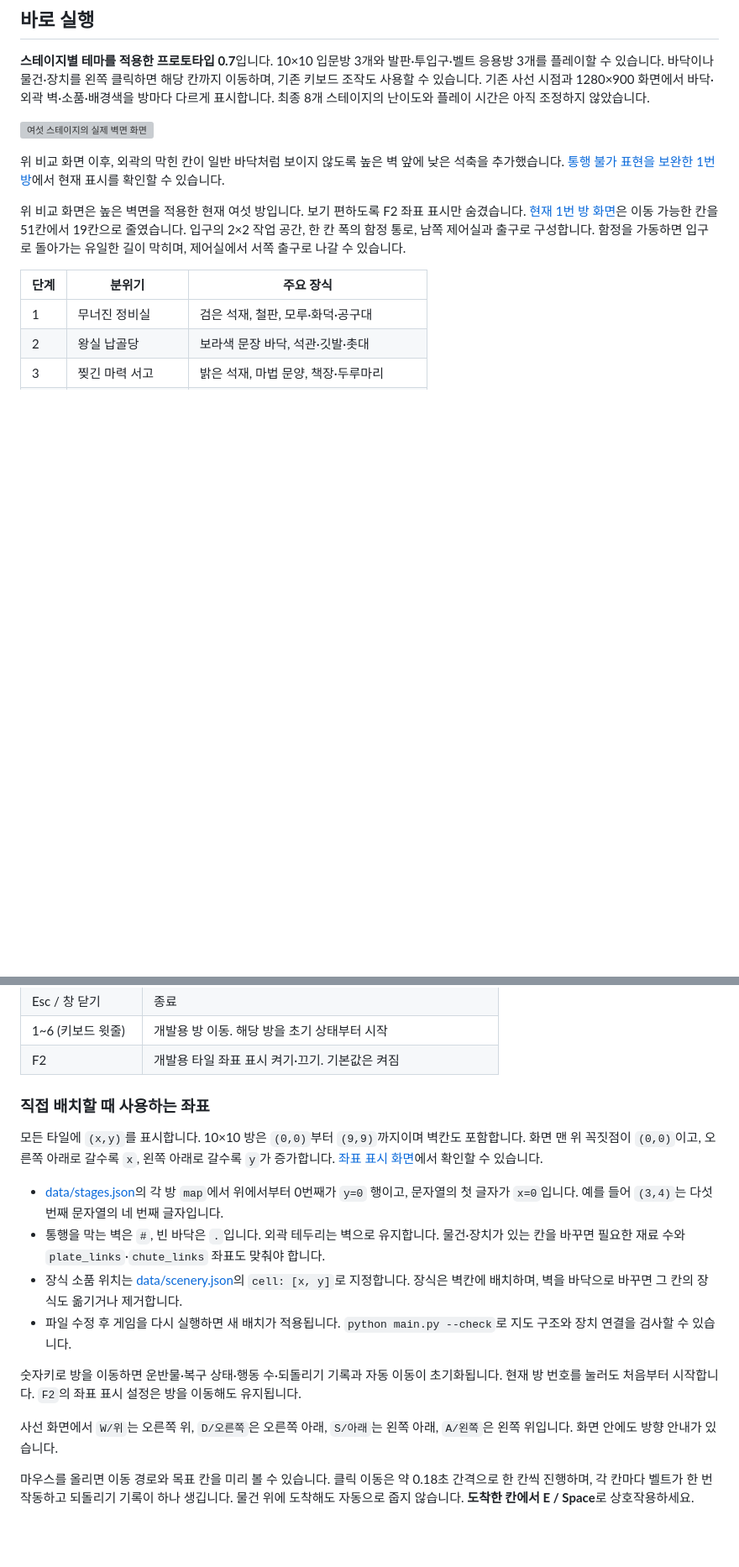
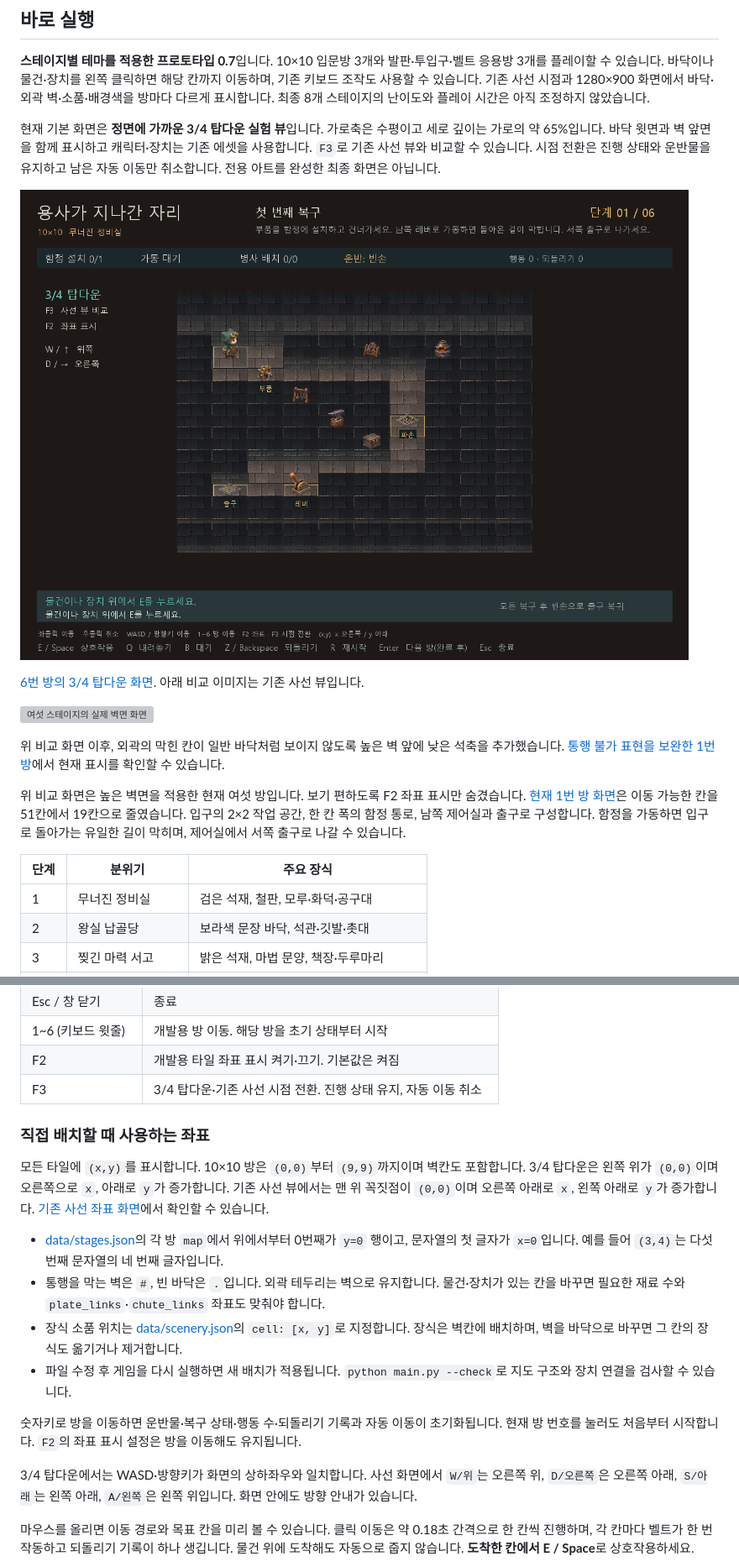
Before and after one commit to sanu1227/2DGP-PROJECT, a Markdown page: README.md, 2 parts joined by grey strips. Shown at 84% size. Rendered like a GitHub page; pictures changed too: docs/screenshots/stage-01-three-quarter.png (added); blank space fills up the shorter version; grey boxes are pictures that could not be loaded.

```diff
--- a/README.md
+++ b/README.md
@@ -40,6 +40,12 @@
 ## 바로 실행
 
 **스테이지별 테마를 적용한 프로토타입 0.7**입니다. 10×10 입문방 3개와 발판·투입구·벨트 응용방 3개를 플레이할 수 있습니다. 바닥이나 물건·장치를 왼쪽 클릭하면 해당 칸까지 이동하며, 기존 키보드 조작도 사용할 수 있습니다. 기존 사선 시점과 1280×900 화면에서 바닥·외곽 벽·소품·배경색을 방마다 다르게 표시합니다. 최종 8개 스테이지의 난이도와 플레이 시간은 아직 조정하지 않았습니다.
+
+현재 기본 화면은 **정면에 가까운 3/4 탑다운 실험 뷰**입니다. 가로축은 수평이고 세로 깊이는 가로의 약 65%입니다. 바닥 윗면과 벽 앞면을 함께 표시하고 캐릭터·장치는 기존 에셋을 사용합니다. `F3`로 기존 사선 뷰와 비교할 수 있습니다. 시점 전환은 진행 상태와 운반물을 유지하고 남은 자동 이동만 취소합니다. 전용 아트를 완성한 최종 화면은 아닙니다.
+
+![3/4 탑다운의 1번 방](./docs/screenshots/stage-01-three-quarter.png)
+
+[6번 방의 3/4 탑다운 화면](./docs/screenshots/stage-06-three-quarter.png). 아래 비교 이미지는 기존 사선 뷰입니다.
 
 ![여섯 스테이지의 실제 벽면 화면](./docs/screenshots/walls/overview.png)
 
@@ -95,10 +101,11 @@ python -m tests.smoke_click       # 실제 SDL 마우스 선택·경로·취소
 | Esc / 창 닫기 | 종료 |
 | 1~6 (키보드 윗줄) | 개발용 방 이동. 해당 방을 초기 상태부터 시작 |
 | F2 | 개발용 타일 좌표 표시 켜기·끄기. 기본값은 켜짐 |
+| F3 | 3/4 탑다운·기존 사선 시점 전환. 진행 상태 유지, 자동 이동 취소 |
 
 ### 직접 배치할 때 사용하는 좌표
 
-모든 타일에 `(x,y)`를 표시합니다. 10×10 방은 `(0,0)`부터 `(9,9)`까지이며 벽칸도 포함합니다. 화면 맨 위 꼭짓점이 `(0,0)`이고, 오른쪽 아래로 갈수록 `x`, 왼쪽 아래로 갈수록 `y`가 증가합니다. [좌표 표시 화면](./docs/screenshots/stage-03-coordinates.png)에서 확인할 수 있습니다.
+모든 타일에 `(x,y)`를 표시합니다. 10×10 방은 `(0,0)`부터 `(9,9)`까지이며 벽칸도 포함합니다. 3/4 탑다운은 왼쪽 위가 `(0,0)`이며 오른쪽으로 `x`, 아래로 `y`가 증가합니다. 기존 사선 뷰에서는 맨 위 꼭짓점이 `(0,0)`이며 오른쪽 아래로 `x`, 왼쪽 아래로 `y`가 증가합니다. [기존 사선 좌표 화면](./docs/screenshots/stage-03-coordinates.png)에서 확인할 수 있습니다.
 
 - [data/stages.json](./data/stages.json)의 각 방 `map`에서 위에서부터 0번째가 `y=0` 행이고, 문자열의 첫 글자가 `x=0`입니다. 예를 들어 `(3,4)`는 다섯 번째 문자열의 네 번째 글자입니다.
 - 통행을 막는 벽은 `#`, 빈 바닥은 `.`입니다. 외곽 테두리는 벽으로 유지합니다. 물건·장치가 있는 칸을 바꾸면 필요한 재료 수와 `plate_links`·`chute_links` 좌표도 맞춰야 합니다.
@@ -107,7 +114,7 @@ python -m tests.smoke_click       # 실제 SDL 마우스 선택·경로·취소
 
 숫자키로 방을 이동하면 운반물·복구 상태·행동 수·되돌리기 기록과 자동 이동이 초기화됩니다. 현재 방 번호를 눌러도 처음부터 시작합니다. `F2`의 좌표 표시 설정은 방을 이동해도 유지됩니다.
 
-사선 화면에서 `W/위`는 오른쪽 위, `D/오른쪽`은 오른쪽 아래, `S/아래`는 왼쪽 아래, `A/왼쪽`은 왼쪽 위입니다. 화면 안에도 방향 안내가 있습니다.
+3/4 탑다운에서는 WASD·방향키가 화면의 상하좌우와 일치합니다. 사선 화면에서 `W/위`는 오른쪽 위, `D/오른쪽`은 오른쪽 아래, `S/아래`는 왼쪽 아래, `A/왼쪽`은 왼쪽 위입니다. 화면 안에도 방향 안내가 있습니다.
 
 마우스를 올리면 이동 경로와 목표 칸을 미리 볼 수 있습니다. 클릭 이동은 약 0.18초 간격으로 한 칸씩 진행하며, 각 칸마다 벨트가 한 번 작동하고 되돌리기 기록이 하나 생깁니다. 물건 위에 도착해도 자동으로 줍지 않습니다. **도착한 칸에서 E / Space**로 상호작용하세요.
 
```
Also changed, not shown: docs/개발기록.md (+8 -0 lines), docs/screenshots/stage-01-topdown.png (added), docs/screenshots/stage-06-three-quarter.png (added), docs/screenshots/stage-06-topdown.png (added), 8 other files.
